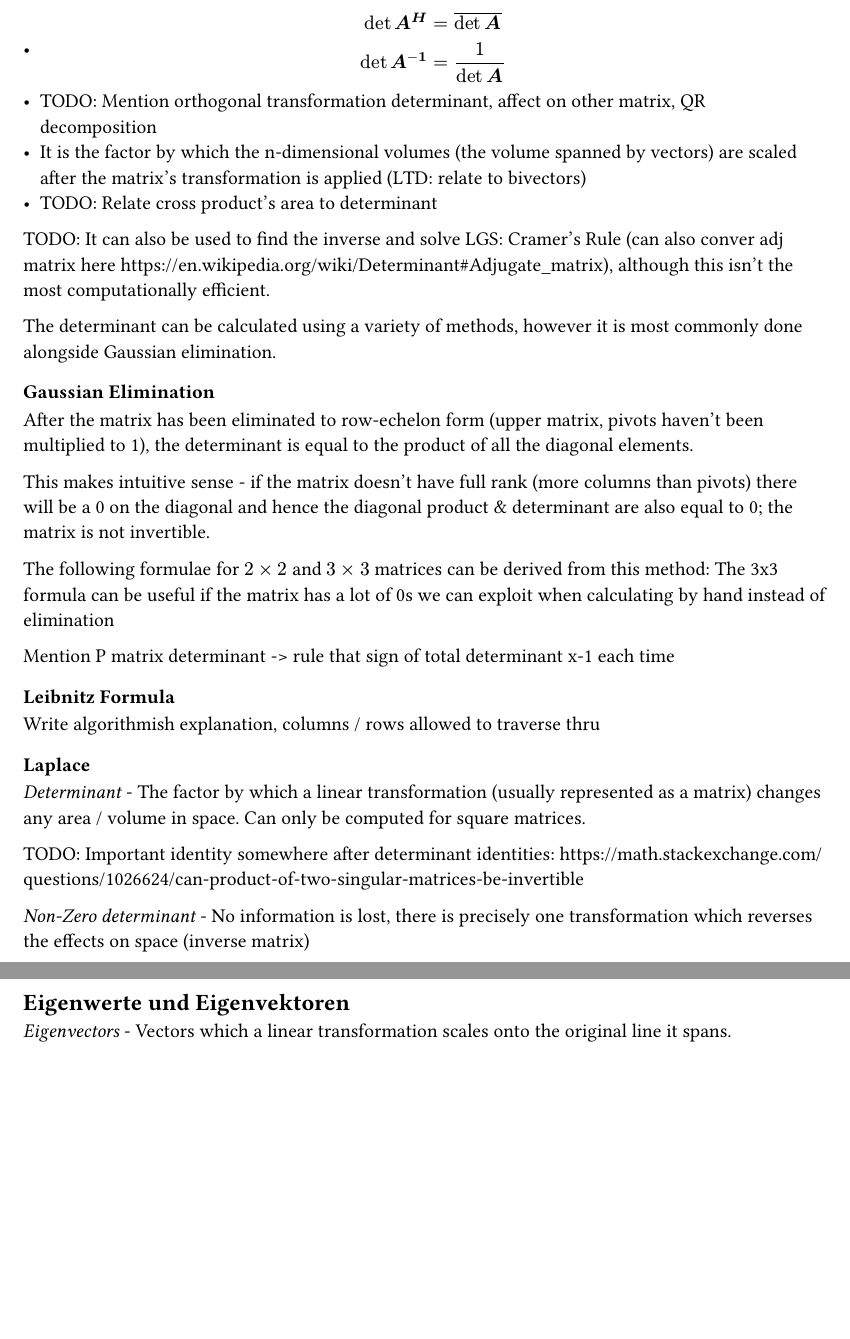
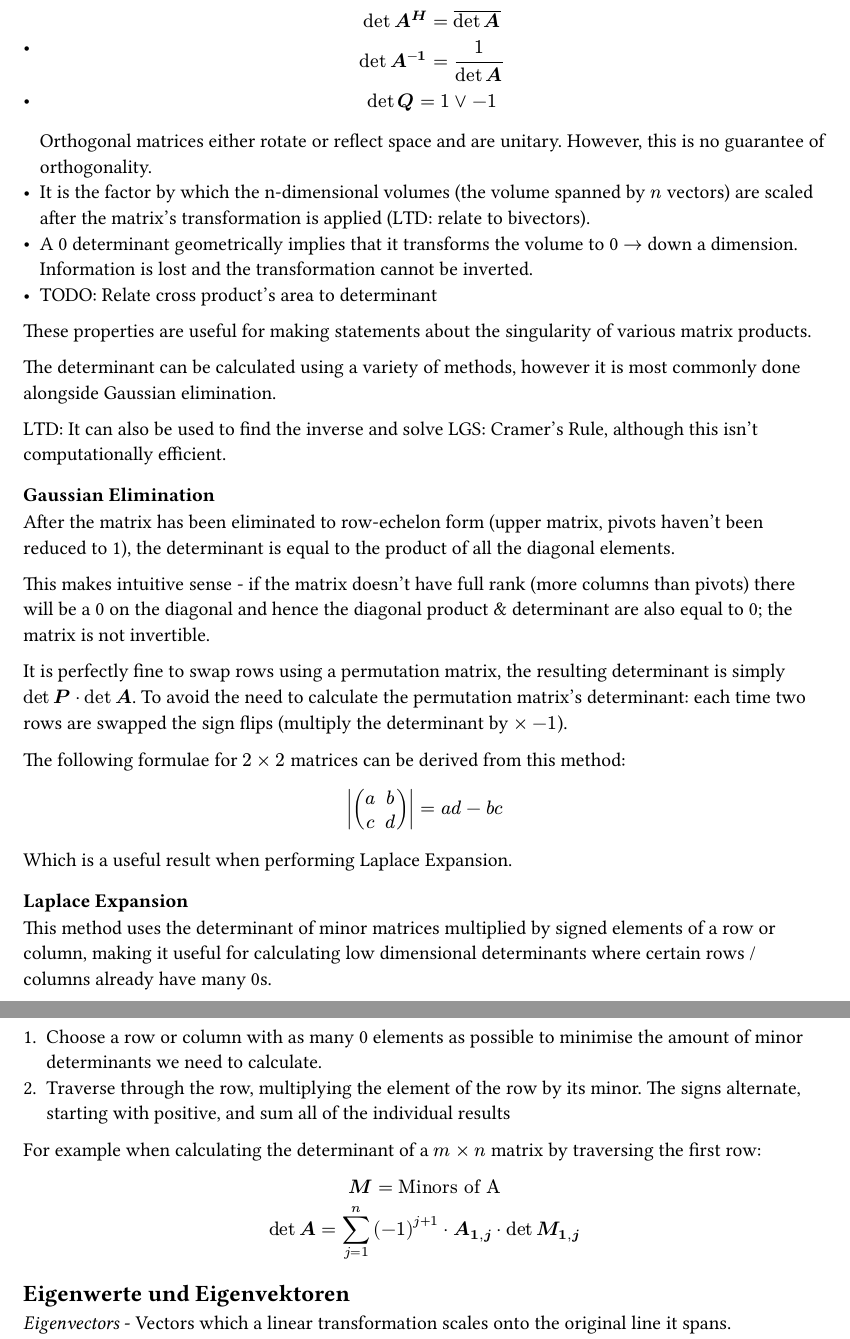
Before and after one commit to kalekdev/uni, a Typst document (semester-1/lineare-algebra/notes.typ): two parts of pages 29 and 30 of 33 before the commit and two parts of pages 30 and 31 of 34 after it, joined at a grey line, cut so that both start at the same text, the shorter picture padded with empty space. The pictures show the PDF file semester-1/lineare-algebra/notes.pdf that the author committed with the source.

Commit message:
Minor matrix notes and laplace expansion

```diff
--- a/semester-1/lineare-algebra/notes.typ
+++ b/semester-1/lineare-algebra/notes.typ
@@ -155,7 +155,8 @@ $
 $
 This can be thought of as pinning the first elements of each row and letting the rest of the row swing down vertically.
 
-_Hermitian matrix_ - $bold(A) in CC^(m times n), bold(A^H)$ - The same procedure however each element becomes its complex conjugate $overline(a)$, written as $bold(A^dagger)$ in physics.
+==== Hermitian matrix
+$bold(A) in CC^(m times n), bold(A^H)$ - The same as a transposed matrix however each element becomes its complex conjugate $overline(a)$, written as $bold(A^dagger)$ in physics.
 
 LTD: Investigate thoroughly https://en.wikipedia.org/wiki/Hermitian_adjoint
 
@@ -303,7 +332,7 @@ The decomposed system can then be used to solve for $bold(x)$ in the following w
 
 LTD: Other decomposition methods (Cholesky etc)
 
-== Orthogonale Matrizen
+== Orthogonal Matrices
 _Orthogonal matrix_ - A square matrix whose columns are perpendicular to each other (dot product 0) and their Euclidean Norms are 1. They do not change lengths or angles - ie they only rotate / reflect space.
 
 In other words, the columns are rows of an orthogonal matrix are orthonormal to each other (see Gram-Schmidt).
@@ -994,12 +1023,17 @@ $
 - $
     det bold(A^(-1)) = 1 / (det bold(A))
   $
-- TODO: Mention orthogonal transformation determinant, affect on other matrix, QR decomposition
-- It is the factor by which the n-dimensional volumes (the volume spanned by vectors) are scaled after the matrix's transformation is applied (LTD: relate to bivectors)
+- $
+    det bold(Q) = 1 or -1
+  $ Orthogonal matrices either rotate or reflect space and are unitary. However, this is no guarantee of orthogonality.
+- It is the factor by which the n-dimensional volumes (the volume spanned by $n$ vectors) are scaled after the matrix's transformation is applied (LTD: relate to bivectors).
+- A 0 determinant geometrically implies that it transforms the volume to 0 $->$ down a dimension. Information is lost and the transformation cannot be inverted.
 - TODO: Relate cross product's area to determinant
 
-TODO: It can also be used to find the inverse and solve LGS: Cramer's Rule (can also conver adj matrix here https://en.wikipedia.org/wiki/Determinant#Adjugate_matrix), although this isn't the most computationally efficient.
+These properties are useful for making statements about the singularity of various matrix products.
 
 The determinant can be calculated using a variety of methods, however it is most commonly done alongside Gaussian elimination.
 
+LTD: It can also be used to find the inverse and solve LGS: Cramer's Rule, although this isn't computationally efficient.
+
 === Gaussian Elimination
@@ -1007,21 +1041,25 @@ After the matrix has been eliminated to row-echelon form (upper matrix, pivots h
 
 This makes intuitive sense - if the matrix doesn't have full rank (more columns than pivots) there will be a 0 on the diagonal and hence the diagonal product & determinant are also equal to 0; the matrix is not invertible.
 
-The following formulae for $2 times 2$ and $3 times 3$ matrices can be derived from this method:
-The 3x3 formula can be useful if the matrix has a lot of 0s we can exploit when calculating by hand instead of elimination
+It is perfectly fine to swap rows using a permutation matrix, the resulting determinant is simply $det bold(P) dot det bold(A)$. To avoid the need to calculate the permutation matrix's determinant: each time two rows are swapped the sign flips (multiply the determinant by $times -1$).
 
-Mention P matrix determinant -> rule that sign of total determinant x-1 each time
+The following formulae for $2 times 2$ matrices can be derived from this method:
+$
+  abs(mat(a, b; c, d)) = a d - b c
+$
+Which is a useful result when performing Laplace Expansion.
 
-=== Leibnitz Formula
-Write algorithmish explanation, columns / rows allowed to traverse thru
+=== Laplace Expansion
+This method uses the determinant of minor matrices multiplied by signed elements of a row or column, making it useful for calculating low dimensional determinants where certain rows / columns already have many 0s.
 
-=== Laplace
++ Choose a row or column with as many 0 elements as possible to minimise the amount of minor determinants we need to calculate.
++ Traverse through the row, multiplying the element of the row by its minor. The signs alternate, starting with positive, and sum all of the individual results
 
-_Determinant_ - The factor by which a linear transformation (usually represented as a matrix) changes any area / volume in space. Can only be computed for square matrices.
-
-TODO: Important identity somewhere after determinant identities: https://math.stackexchange.com/questions/1026624/can-product-of-two-singular-matrices-be-invertible
-
-_Non-Zero determinant_ - No information is lost, there is precisely one transformation which reverses the effects on space (inverse matrix)
+For example when calculating the determinant of a $m times n$ matrix by traversing the first row:
+$
+  bold(M) = "Minors of A"\
+  det bold(A) = sum_(j = 1)^n (-1)^(j+1) dot bold(A_(1,j)) dot det bold(M_(1, j))
+$
 
 == Eigenwerte und Eigenvektoren
 _Eigenvectors_ - Vectors which a linear transformation scales onto the original line it spans.\
```
Also changed, not shown: semester-1/lineare-algebra/notes.pdf, semester-1/lineare-algebra/notes.typ (36 more changed lines).
